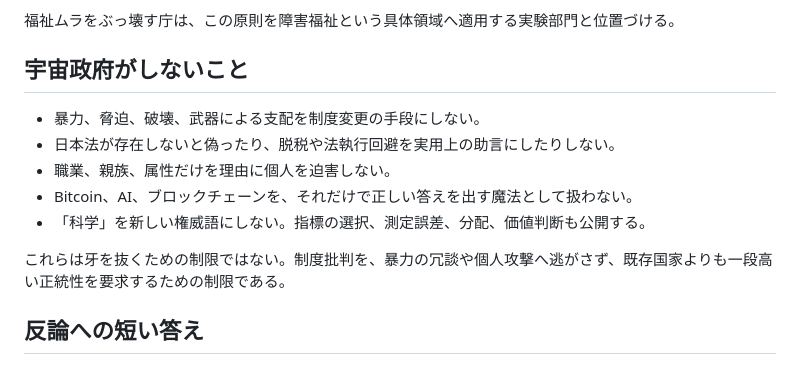
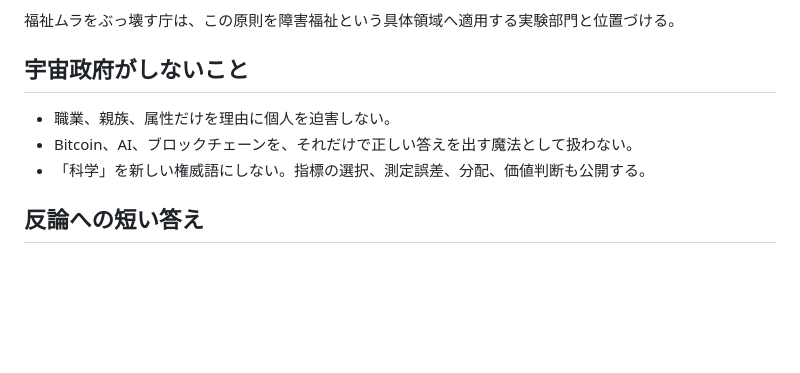
Before and after one commit to biones/univgov, a Markdown page: univgov_doctrine_v2.md, the part around the change. GitHub-like rendering; blank space fills up the shorter version.

Commit message:
Remove asymmetrical restraint language

```diff
--- a/univgov_doctrine_v2.md
+++ b/univgov_doctrine_v2.md
@@ -92,13 +92,9 @@ Bitcoin や Lightning は、国家だけが通貨・決済を提供するとい
 
 ## 宇宙政府がしないこと
 
-- 暴力、脅迫、破壊、武器による支配を制度変更の手段にしない。
-- 日本法が存在しないと偽ったり、脱税や法執行回避を実用上の助言にしたりしない。
 - 職業、親族、属性だけを理由に個人を迫害しない。
 - Bitcoin、AI、ブロックチェーンを、それだけで正しい答えを出す魔法として扱わない。
 - 「科学」を新しい権威語にしない。指標の選択、測定誤差、分配、価値判断も公開する。
-
-これらは牙を抜くための制限ではない。制度批判を、暴力の冗談や個人攻撃へ逃がさず、既存国家よりも一段高い正統性を要求するための制限である。
 
 ## 反論への短い答え
 
```
